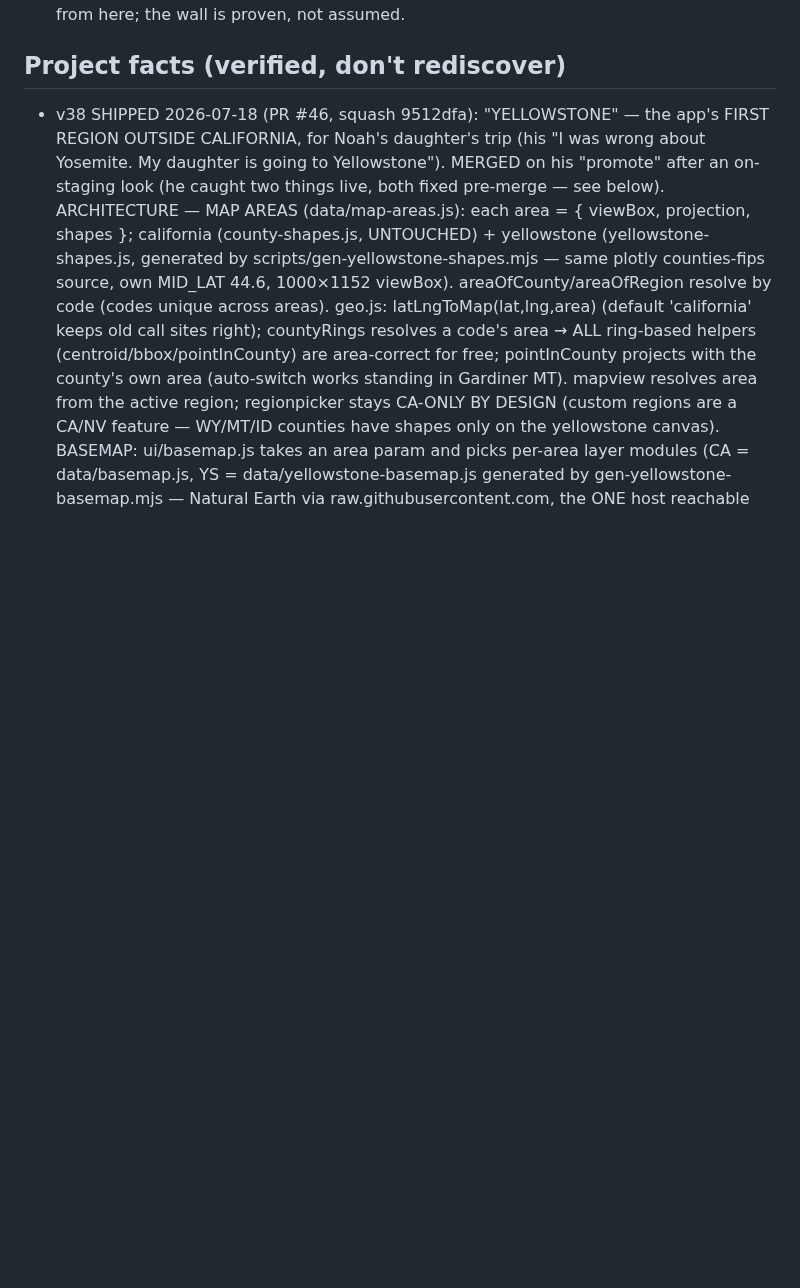
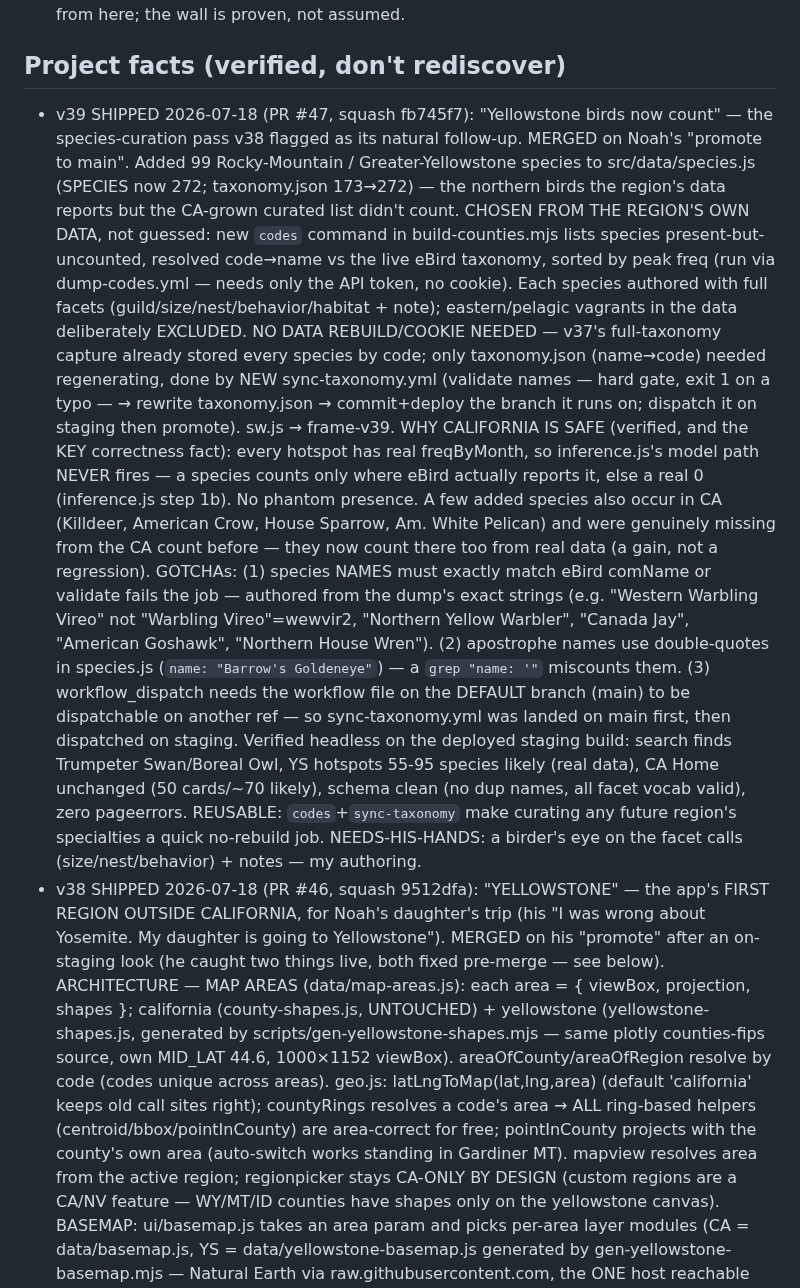
Before and after one commit to njefferson/Bird-location-scouting, a Markdown page: CLAUDE.md, the part around the change. GitHub-like rendering; blank space fills up the shorter version.

Commit message:
docs: record v39 shipped in Project facts
Co-Authored-By: Claude Opus 4.8 <noreply@anthropic.com>
Claude-Session: https://claude.ai/code/session_01FrLcX875mb43DwFhGevAhe

```diff
--- a/CLAUDE.md
+++ b/CLAUDE.md
@@ -153,6 +153,41 @@ PROVEN login-gated (probe, 2026-07-05); don't re-litigate it.
   Do NOT keep offering to do them from here; the wall is proven, not assumed.
 
 ## Project facts (verified, don't rediscover)
+- v39 SHIPPED 2026-07-18 (PR #47, squash fb745f7): "Yellowstone birds now count"
+  — the species-curation pass v38 flagged as its natural follow-up. MERGED on
+  Noah's "promote to main". Added 99 Rocky-Mountain / Greater-Yellowstone species
+  to src/data/species.js (SPECIES now 272; taxonomy.json 173→272) — the northern
+  birds the region's data reports but the CA-grown curated list didn't count.
+  CHOSEN FROM THE REGION'S OWN DATA, not guessed: new `codes` command in
+  build-counties.mjs lists species present-but-uncounted, resolved code→name vs
+  the live eBird taxonomy, sorted by peak freq (run via dump-codes.yml — needs
+  only the API token, no cookie). Each species authored with full facets
+  (guild/size/nest/behavior/habitat + note); eastern/pelagic vagrants in the data
+  deliberately EXCLUDED. NO DATA REBUILD/COOKIE NEEDED — v37's full-taxonomy
+  capture already stored every species by code; only taxonomy.json (name→code)
+  needed regenerating, done by NEW sync-taxonomy.yml (validate names — hard gate,
+  exit 1 on a typo — → rewrite taxonomy.json → commit+deploy the branch it runs
+  on; dispatch it on staging then promote). sw.js → frame-v39. WHY CALIFORNIA IS
+  SAFE (verified, and the KEY correctness fact): every hotspot has real
+  freqByMonth, so inference.js's model path NEVER fires — a species counts only
+  where eBird actually reports it, else a real 0 (inference.js step 1b). No
+  phantom presence. A few added species also occur in CA (Killdeer, American
+  Crow, House Sparrow, Am. White Pelican) and were genuinely missing from the CA
+  count before — they now count there too from real data (a gain, not a
+  regression). GOTCHAs: (1) species NAMES must exactly match eBird comName or
+  validate fails the job — authored from the dump's exact strings (e.g. "Western
+  Warbling Vireo" not "Warbling Vireo"=wewvir2, "Northern Yellow Warbler",
+  "Canada Jay", "American Goshawk", "Northern House Wren"). (2) apostrophe names
+  use double-quotes in species.js (`name: "Barrow's Goldeneye"`) — a
+  `grep "name: '"` miscounts them. (3) workflow_dispatch needs the workflow file
+  on the DEFAULT branch (main) to be dispatchable on another ref — so
+  sync-taxonomy.yml was landed on main first, then dispatched on staging.
+  Verified headless on the deployed staging build: search finds Trumpeter
+  Swan/Boreal Owl, YS hotspots 55-95 species likely (real data), CA Home
+  unchanged (50 cards/~70 likely), schema clean (no dup names, all facet vocab
+  valid), zero pageerrors. REUSABLE: `codes`+`sync-taxonomy` make curating any
+  future region's specialties a quick no-rebuild job. NEEDS-HIS-HANDS: a birder's
+  eye on the facet calls (size/nest/behavior) + notes — my authoring.
 - v38 SHIPPED 2026-07-18 (PR #46, squash 9512dfa): "YELLOWSTONE" — the app's
   FIRST REGION OUTSIDE CALIFORNIA, for Noah's daughter's trip (his "I was wrong
   about Yosemite. My daughter is going to Yellowstone"). MERGED on his
```
